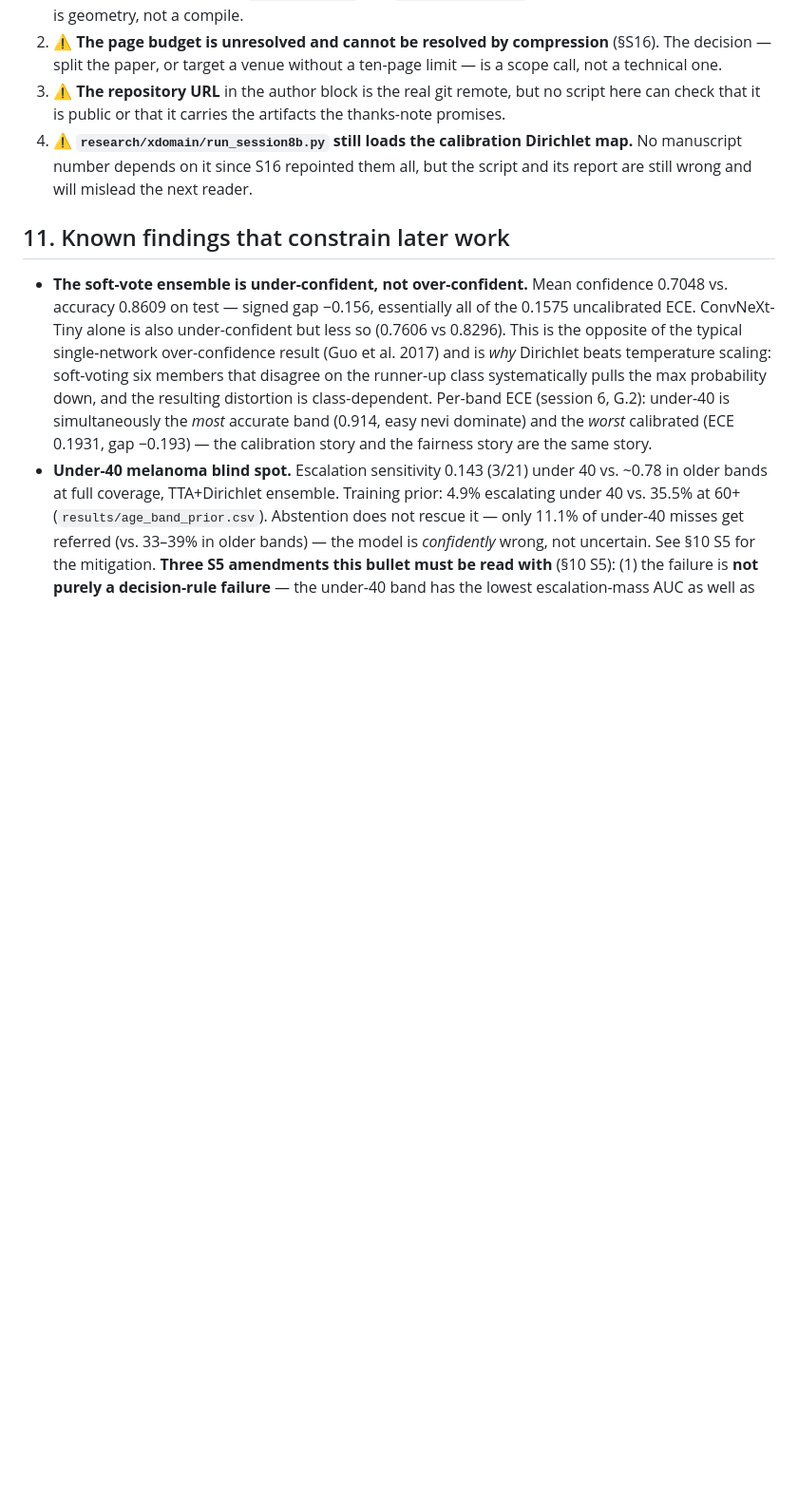
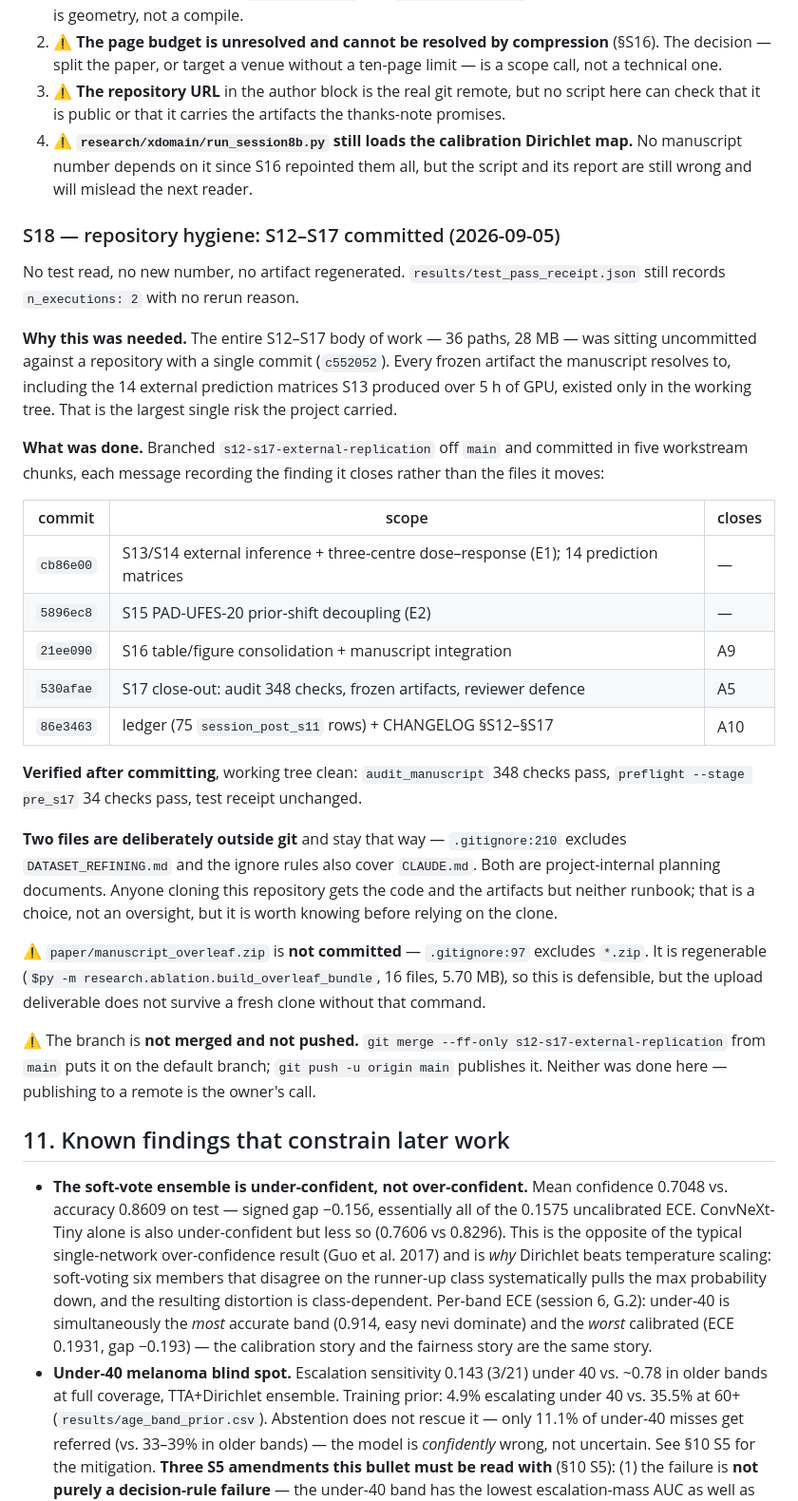
Before and after one commit to Rajrup910/Backend-S4D, a Markdown page: CHANGELOG.md, the part around the change. Shown at 95% size. GitHub-like rendering; blank space fills up the shorter version.

Commit message:
docs: record the S12-S17 commit pass in CHANGELOG (standing rule)
Adds CHANGELOG section S18. No test read, no new number, no artifact
regenerated -- the receipt still records n_executions: 2.

Notes three things a fresh clone will not have: DATASET_REFINING.md and
the project notes are deliberately gitignored (.gitignore:210 and the ignore rules),
and paper/manuscript_overleaf.zip is excluded by .gitignore:97 though it is
regenerable via build_overleaf_bundle.

```diff
--- a/CHANGELOG.md
+++ b/CHANGELOG.md
@@ -2318,6 +2318,44 @@ a compile this machine cannot perform.
    are still wrong and will mislead the next reader.
 
 
+### S18 — repository hygiene: S12–S17 committed (2026-09-05)
+
+No test read, no new number, no artifact regenerated. `results/test_pass_receipt.json` still
+records `n_executions: 2` with no rerun reason.
+
+**Why this was needed.** The entire S12–S17 body of work — 36 paths, 28 MB — was sitting
+uncommitted against a repository with a single commit (`c552052`). Every frozen artifact the
+manuscript resolves to, including the 14 external prediction matrices S13 produced over 5 h of
+GPU, existed only in the working tree. That is the largest single risk the project carried.
+
+**What was done.** Branched `s12-s17-external-replication` off `main` and committed in five
+workstream chunks, each message recording the finding it closes rather than the files it moves:
+
+| commit | scope | closes |
+|---|---|---|
+| `cb86e00` | S13/S14 external inference + three-centre dose–response (E1); 14 prediction matrices | — |
+| `5896ec8` | S15 PAD-UFES-20 prior-shift decoupling (E2) | — |
+| `21ee090` | S16 table/figure consolidation + manuscript integration | A9 |
+| `530afae` | S17 close-out: audit 348 checks, frozen artifacts, reviewer defence | A5 |
+| `86e3463` | ledger (75 `session_post_s11` rows) + CHANGELOG §S12–§S17 | A10 |
+
+**Verified after committing**, working tree clean: `audit_manuscript` 348 checks pass,
+`preflight --stage pre_s17` 34 checks pass, test receipt unchanged.
+
+**Two files are deliberately outside git** and stay that way — `.gitignore:210` excludes
+`DATASET_REFINING.md` and the ignore rules also cover `CLAUDE.md`. Both are project-internal
+planning documents. Anyone cloning this repository gets the code and the artifacts but neither
+runbook; that is a choice, not an oversight, but it is worth knowing before relying on the clone.
+
+⚠️ `paper/manuscript_overleaf.zip` is **not committed** — `.gitignore:97` excludes `*.zip`.
+It is regenerable (`$py -m research.ablation.build_overleaf_bundle`, 16 files, 5.70 MB), so this
+is defensible, but the upload deliverable does not survive a fresh clone without that command.
+
+⚠️ The branch is **not merged and not pushed.** `git merge --ff-only s12-s17-external-replication`
+from `main` puts it on the default branch; `git push -u origin main` publishes it. Neither was
+done here — publishing to a remote is the owner's call.
+
+
 ## 11. Known findings that constrain later work
 
 - **The soft-vote ensemble is under-confident, not over-confident.** Mean confidence 0.7048 vs.
```
